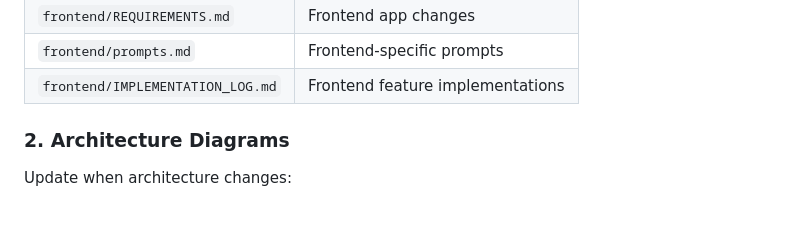
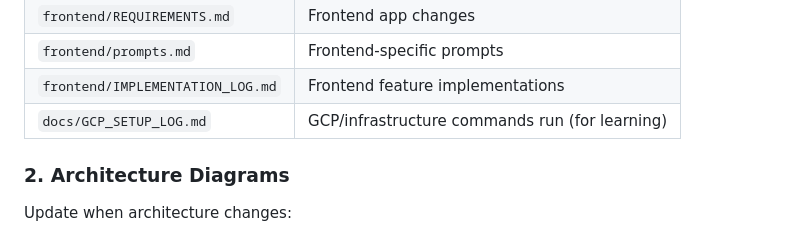
Before and after one commit to sachin-sivadasan/ledgerguard, a Markdown page: CLAUDE.md, the part around the change. Rendered like a GitHub page.

Commit message:
docs: add GCP_SETUP_LOG.md to CLAUDE.md documentation table
Co-Authored-By: Claude Opus 4.6 <noreply@anthropic.com>

```diff
--- a/CLAUDE.md
+++ b/CLAUDE.md
@@ -23,6 +23,7 @@ Update these files when relevant changes occur:
 | `frontend/REQUIREMENTS.md` | Frontend app changes |
 | `frontend/prompts.md` | Frontend-specific prompts |
 | `frontend/IMPLEMENTATION_LOG.md` | Frontend feature implementations |
+| `docs/GCP_SETUP_LOG.md` | GCP/infrastructure commands run (for learning) |
 
 ### 2. Architecture Diagrams
 Update when architecture changes:
```
